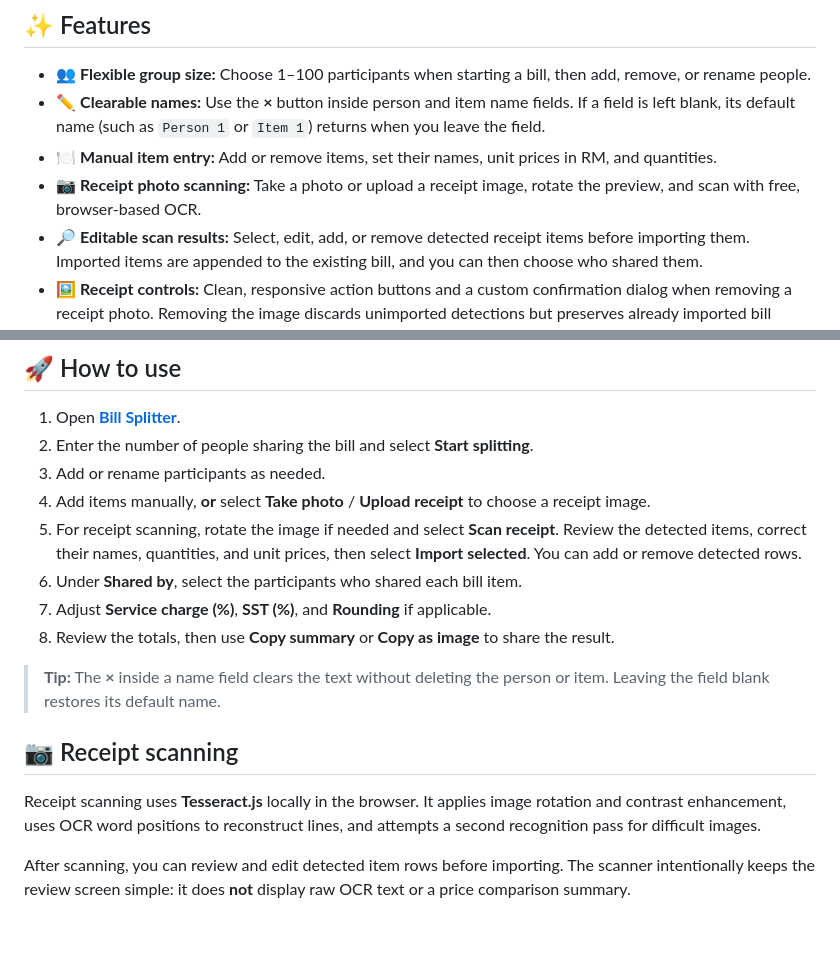
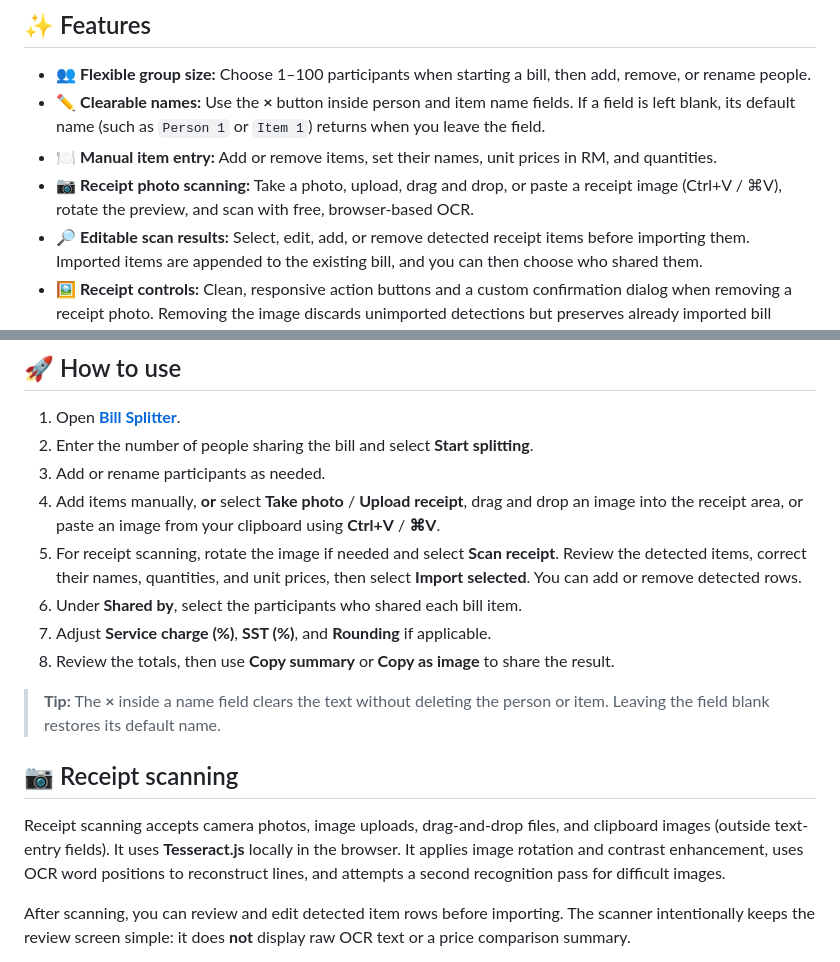
Before and after one commit to cindyljp/bill-splitter, a Markdown page: README.md, 2 parts joined by grey strips. Rendered like a GitHub page; blank space fills up the shorter version.

Commit message:
docs: describe receipt drag-and-drop and clipboard paste

```diff
--- a/README.md
+++ b/README.md
@@ -9,7 +9,7 @@ A free, mobile-friendly bill-splitting calculator for shared meals and expenses.
 - 👥 **Flexible group size:** Choose 1–100 participants when starting a bill, then add, remove, or rename people.
 - ✏️ **Clearable names:** Use the **×** button inside person and item name fields. If a field is left blank, its default name (such as `Person 1` or `Item 1`) returns when you leave the field.
 - 🍽️ **Manual item entry:** Add or remove items, set their names, unit prices in RM, and quantities.
-- 📷 **Receipt photo scanning:** Take a photo or upload a receipt image, rotate the preview, and scan with free, browser-based OCR.
+- 📷 **Receipt photo scanning:** Take a photo, upload, drag and drop, or paste a receipt image (Ctrl+V / ⌘V), rotate the preview, and scan with free, browser-based OCR.
 - 🔎 **Editable scan results:** Select, edit, add, or remove detected receipt items before importing them. Imported items are appended to the existing bill, and you can then choose who shared them.
 - 🖼️ **Receipt controls:** Clean, responsive action buttons and a custom confirmation dialog when removing a receipt photo. Removing the image discards unimported detections but preserves already imported bill items.
 - 🤝 **Shared items:** Assign an item to one or more participants to split its cost equally.
@@ -25,7 +25,7 @@ A free, mobile-friendly bill-splitting calculator for shared meals and expenses.
 1. Open **[Bill Splitter](https://cindyljp.github.io/bill-splitter/)**.
 2. Enter the number of people sharing the bill and select **Start splitting**.
 3. Add or rename participants as needed.
-4. Add items manually, **or** select **Take photo** / **Upload receipt** to choose a receipt image.
+4. Add items manually, **or** select **Take photo** / **Upload receipt**, drag and drop an image into the receipt area, or paste an image from your clipboard using **Ctrl+V** / **⌘V**.
 5. For receipt scanning, rotate the image if needed and select **Scan receipt**. Review the detected items, correct their names, quantities, and unit prices, then select **Import selected**. You can add or remove detected rows.
 6. Under **Shared by**, select the participants who shared each bill item.
 7. Adjust **Service charge (%)**, **SST (%)**, and **Rounding** if applicable.
@@ -35,7 +35,7 @@ A free, mobile-friendly bill-splitting calculator for shared meals and expenses.
 
 ## 📷 Receipt scanning
 
-Receipt scanning uses **Tesseract.js** locally in the browser. It applies image rotation and contrast enhancement, uses OCR word positions to reconstruct lines, and attempts a second recognition pass for difficult images.
+Receipt scanning accepts camera photos, image uploads, drag-and-drop files, and clipboard images (outside text-entry fields). It uses **Tesseract.js** locally in the browser. It applies image rotation and contrast enhancement, uses OCR word positions to reconstruct lines, and attempts a second recognition pass for difficult images.
 
 After scanning, you can review and edit detected item rows before importing. The scanner intentionally keeps the review screen simple: it does **not** display raw OCR text or a price comparison summary.
 
```
